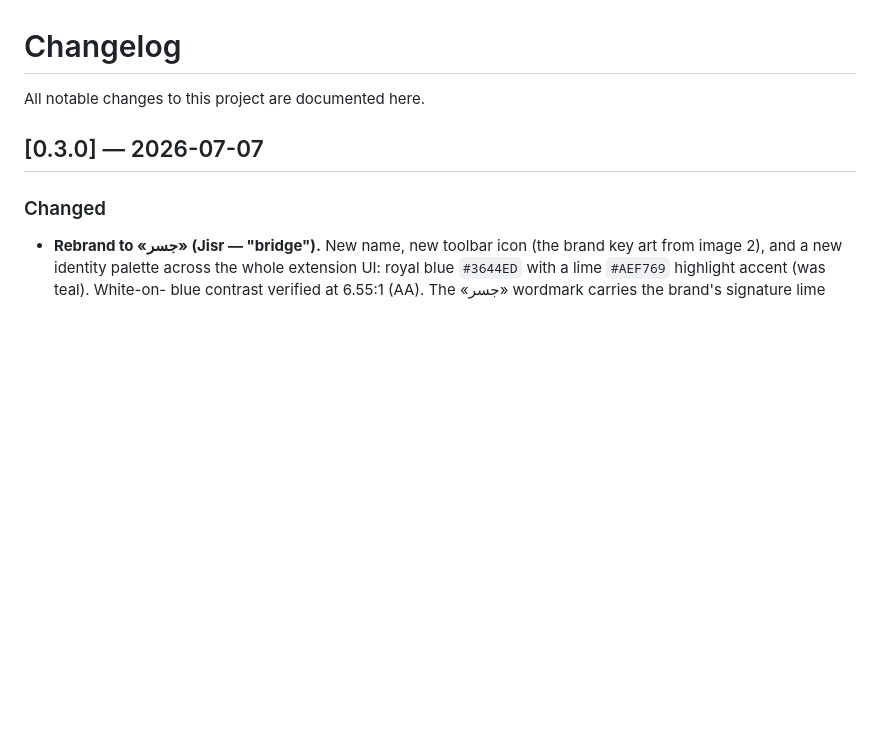
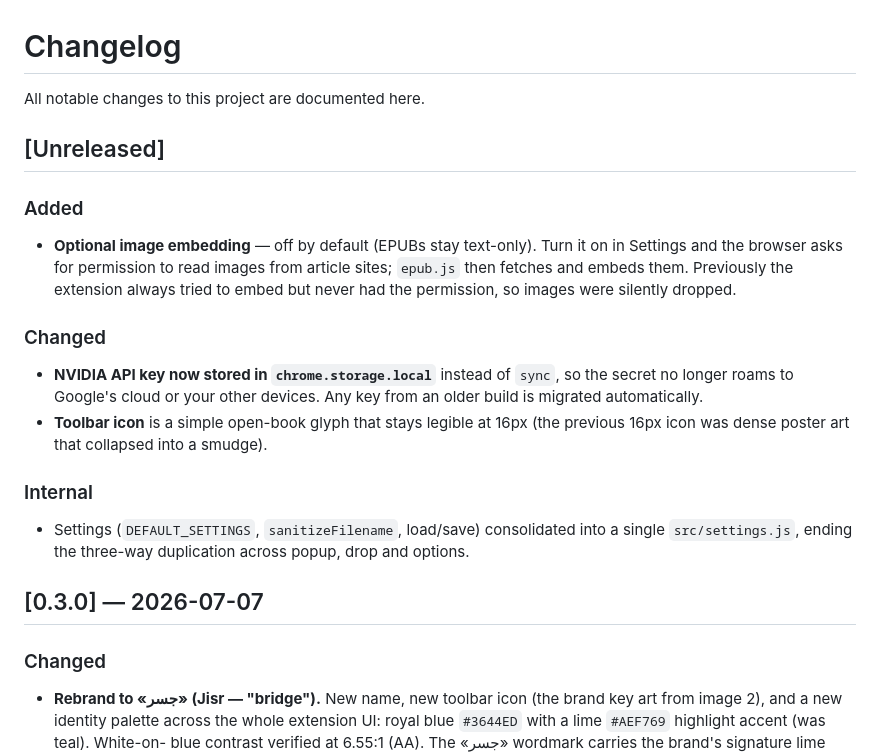
Before and after one commit to Ajarallah/jisr-article-to-kindle, a Markdown page: CHANGELOG.md, the part around the change. Rendered like a GitHub page; blank space fills up the shorter version.

Commit message:
docs(changelog): record the deferred-cleanup batch (unreleased)
Claude-Session: https://claude.ai/code/session_014qxJiHerSbUR9q87KJnh5c

```diff
--- a/CHANGELOG.md
+++ b/CHANGELOG.md
@@ -1,6 +1,26 @@
 # Changelog
 
 All notable changes to this project are documented here.
+
+## [Unreleased]
+
+### Added
+- **Optional image embedding** — off by default (EPUBs stay text-only). Turn it
+  on in Settings and the browser asks for permission to read images from article
+  sites; `epub.js` then fetches and embeds them. Previously the extension always
+  tried to embed but never had the permission, so images were silently dropped.
+
+### Changed
+- **NVIDIA API key now stored in `chrome.storage.local`** instead of `sync`, so
+  the secret no longer roams to Google's cloud or your other devices. Any key
+  from an older build is migrated automatically.
+- **Toolbar icon** is a simple open-book glyph that stays legible at 16px (the
+  previous 16px icon was dense poster art that collapsed into a smudge).
+
+### Internal
+- Settings (`DEFAULT_SETTINGS`, `sanitizeFilename`, load/save) consolidated into
+  a single `src/settings.js`, ending the three-way duplication across popup,
+  drop and options.
 
 ## [0.3.0] — 2026-07-07
 
```
